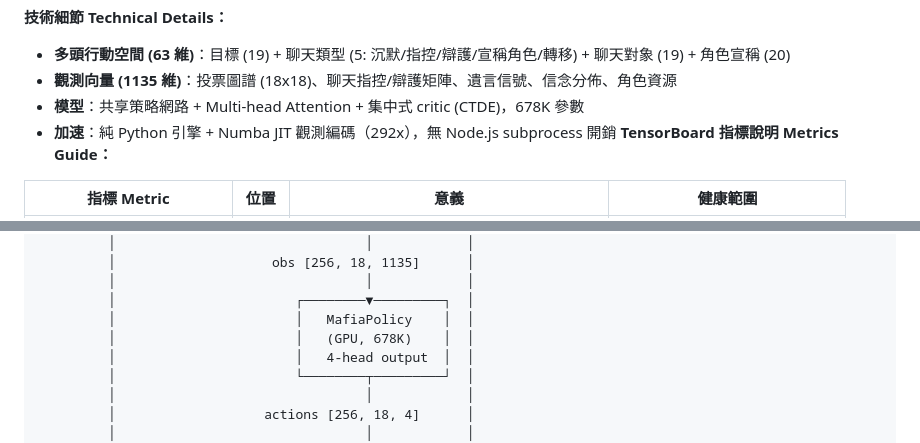
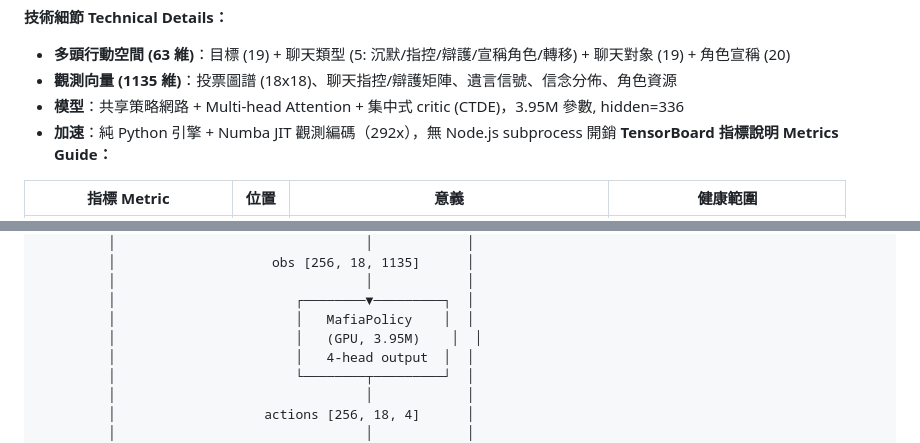
Before and after one commit to yuchinchenTW/kera, a Markdown page: README.md, 2 parts joined by grey strips. GitHub-like rendering.

```diff
--- a/README.md
+++ b/README.md
@@ -431,7 +432,7 @@ python training/analyze_behavior.py --checkpoint training/checkpoints/policy_fin
 **技術細節 Technical Details：**
 - **多頭行動空間 (63 維)**：目標 (19) + 聊天類型 (5: 沉默/指控/辯護/宣稱角色/轉移) + 聊天對象 (19) + 角色宣稱 (20)
 - **觀測向量 (1135 維)**：投票圖譜 (18x18)、聊天指控/辯護矩陣、遺言信號、信念分佈、角色資源
-- **模型**：共享策略網路 + Multi-head Attention + 集中式 critic (CTDE)，678K 參數
+- **模型**：共享策略網路 + Multi-head Attention + 集中式 critic (CTDE)，3.95M 參數, hidden=336
 - **加速**：純 Python 引擎 + Numba JIT 觀測編碼（292x），無 Node.js subprocess 開銷
 **TensorBoard 指標說明 Metrics Guide：**
 
@@ -590,7 +591,7 @@ python training/train.py --resume training/checkpoints/policy_final.pt --steps 5
          │                                │            │
          │                       ┌────────▼─────────┐  │
          │                       │   MafiaPolicy    │  │
-         │                       │   (GPU, 678K)    │  │
+         │                       │   (GPU, 3.95M)    │  │
          │                       │   4-head output  │  │
          │                       └────────┬─────────┘  │
          │                                │            │
```
Also changed, not shown: other parts of README.md (+16 -15 lines).
